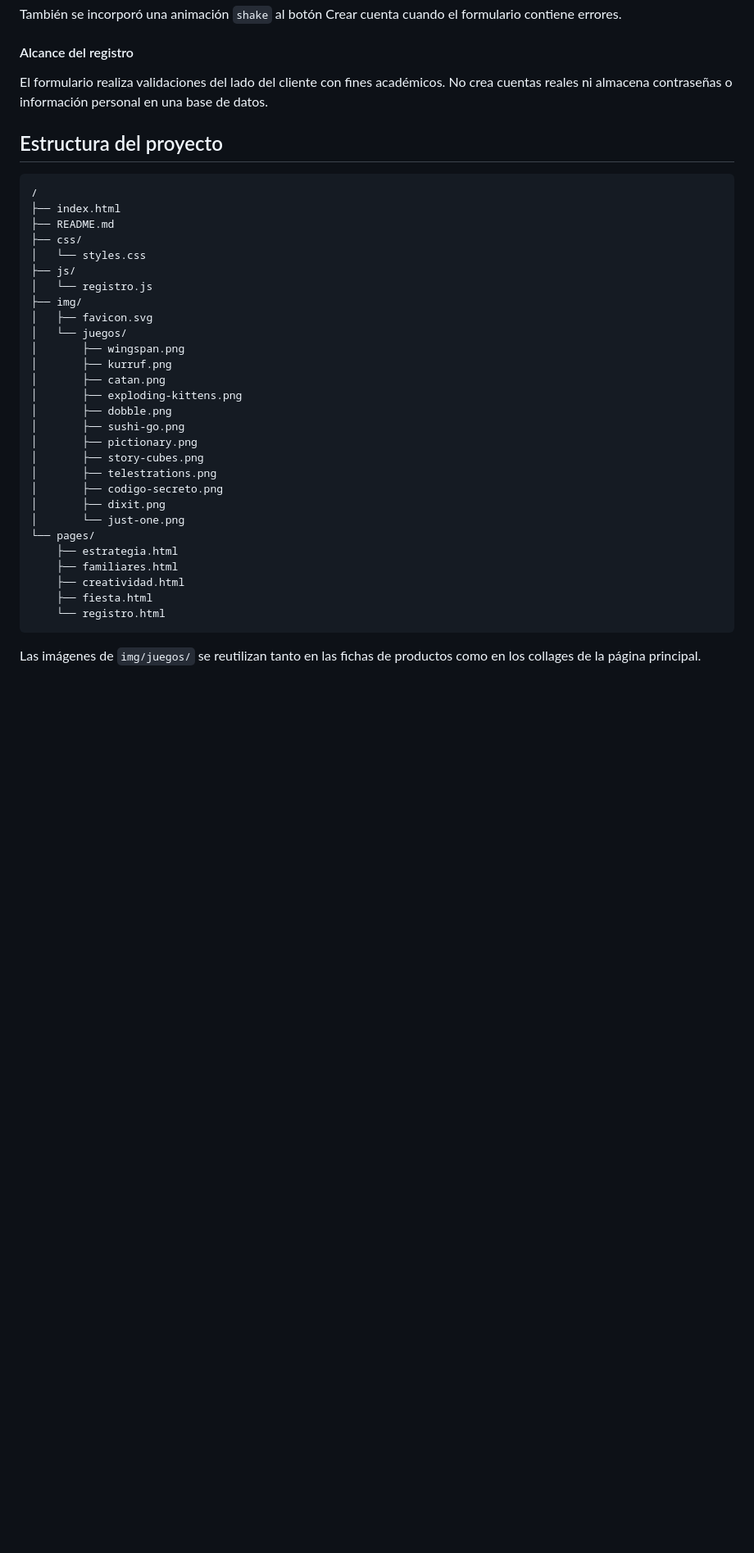
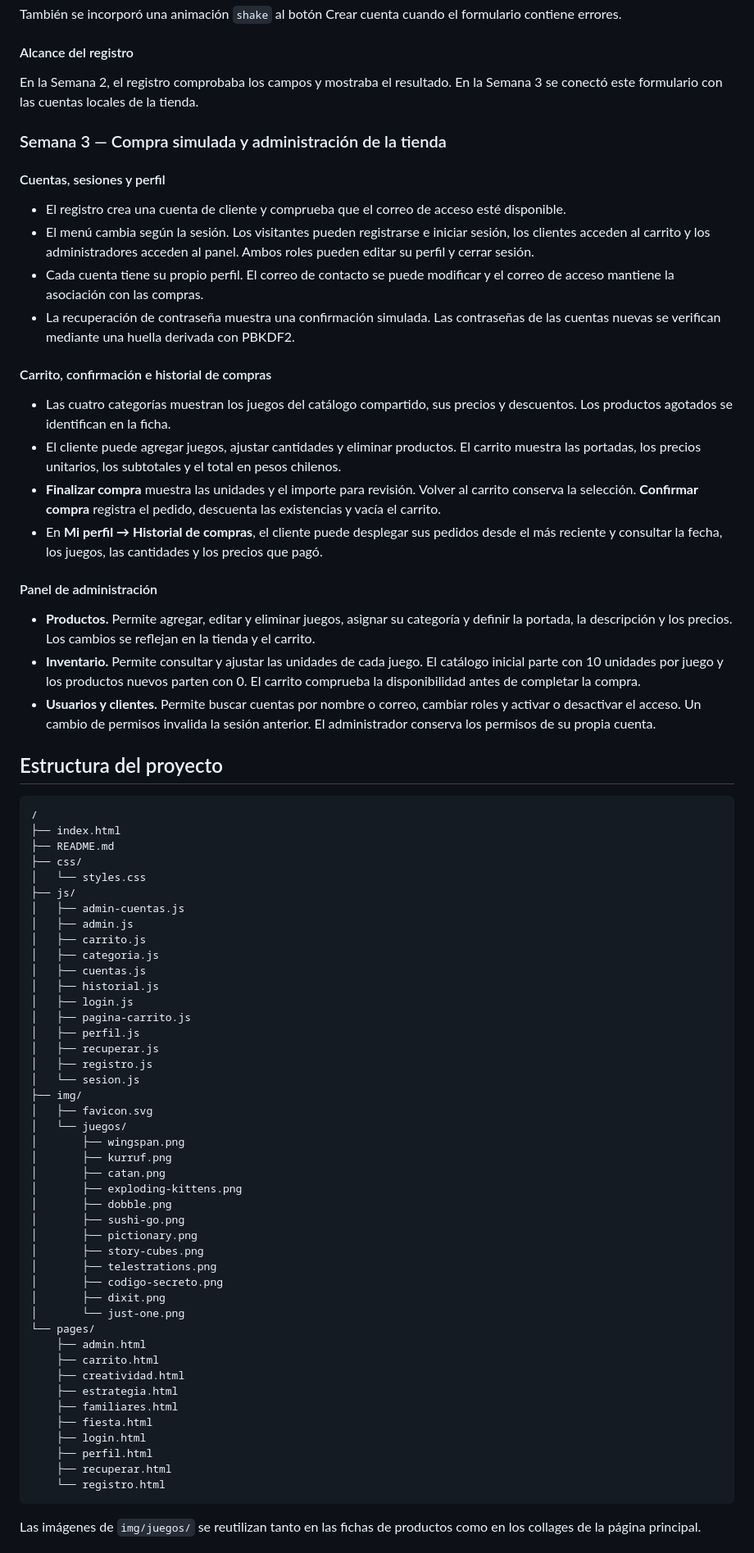
Before and after one commit to Dizz7/TurnoExtra, a Markdown page: README.md, the part around one of its changes. Shown at 82% size. Drawn GitHub-style; blank space fills up the shorter version.

````diff
--- a/README.md
+++ b/README.md
@@ -127,7 +129,29 @@ También se incorporó una animación `shake` al botón Crear cuenta cuando el f
 
 #### Alcance del registro
 
-El formulario realiza validaciones del lado del cliente con fines académicos. No crea cuentas reales ni almacena contraseñas o información personal en una base de datos.
+En la Semana 2, el registro comprobaba los campos y mostraba el resultado. En la Semana 3 se conectó este formulario con las cuentas locales de la tienda.
+
+### Semana 3 — Compra simulada y administración de la tienda
+
+#### Cuentas, sesiones y perfil
+
+- El registro crea una cuenta de cliente y comprueba que el correo de acceso esté disponible.
+- El menú cambia según la sesión. Los visitantes pueden registrarse e iniciar sesión, los clientes acceden al carrito y los administradores acceden al panel. Ambos roles pueden editar su perfil y cerrar sesión.
+- Cada cuenta tiene su propio perfil. El correo de contacto se puede modificar y el correo de acceso mantiene la asociación con las compras.
+- La recuperación de contraseña muestra una confirmación simulada. Las contraseñas de las cuentas nuevas se verifican mediante una huella derivada con PBKDF2.
+
+#### Carrito, confirmación e historial de compras
+
+- Las cuatro categorías muestran los juegos del catálogo compartido, sus precios y descuentos. Los productos agotados se identifican en la ficha.
+- El cliente puede agregar juegos, ajustar cantidades y eliminar productos. El carrito muestra las portadas, los precios unitarios, los subtotales y el total en pesos chilenos.
+- **Finalizar compra** muestra las unidades y el importe para revisión. Volver al carrito conserva la selección. **Confirmar compra** registra el pedido, descuenta las existencias y vacía el carrito.
+- En **Mi perfil → Historial de compras**, el cliente puede desplegar sus pedidos desde el más reciente y consultar la fecha, los juegos, las cantidades y los precios que pagó.
+
+#### Panel de administración
+
+- **Productos.** Permite agregar, editar y eliminar juegos, asignar su categoría y definir la portada, la descripción y los precios. Los cambios se reflejan en la tienda y el carrito.
+- **Inventario.** Permite consultar y ajustar las unidades de cada juego. El catálogo inicial parte con 10 unidades por juego y los productos nuevos parten con 0. El carrito comprueba la disponibilidad antes de completar la compra.
+- **Usuarios y clientes.** Permite buscar cuentas por nombre o correo, cambiar roles y activar o desactivar el acceso. Un cambio de permisos invalida la sesión anterior. El administrador conserva los permisos de su propia cuenta.
 
 ## Estructura del proyecto
 
@@ -138,7 +162,18 @@ El formulario realiza validaciones del lado del cliente con fines académicos. N
 ├── css/
 │   └── styles.css
 ├── js/
-│   └── registro.js
+│   ├── admin-cuentas.js
+│   ├── admin.js
+│   ├── carrito.js
+│   ├── categoria.js
+│   ├── cuentas.js
+│   ├── historial.js
+│   ├── login.js
+│   ├── pagina-carrito.js
+│   ├── perfil.js
+│   ├── recuperar.js
+│   ├── registro.js
+│   └── sesion.js
 ├── img/
 │   ├── favicon.svg
 │   └── juegos/
@@ -155,10 +190,15 @@ El formulario realiza validaciones del lado del cliente con fines académicos. N
 │       ├── dixit.png
 │       └── just-one.png
 └── pages/
+    ├── admin.html
+    ├── carrito.html
+    ├── creatividad.html
     ├── estrategia.html
     ├── familiares.html
-    ├── creatividad.html
     ├── fiesta.html
+    ├── login.html
+    ├── perfil.html
+    ├── recuperar.html
     └── registro.html
 ```
 
````
Also changed, not shown: other parts of README.md (+28 -9 lines).
